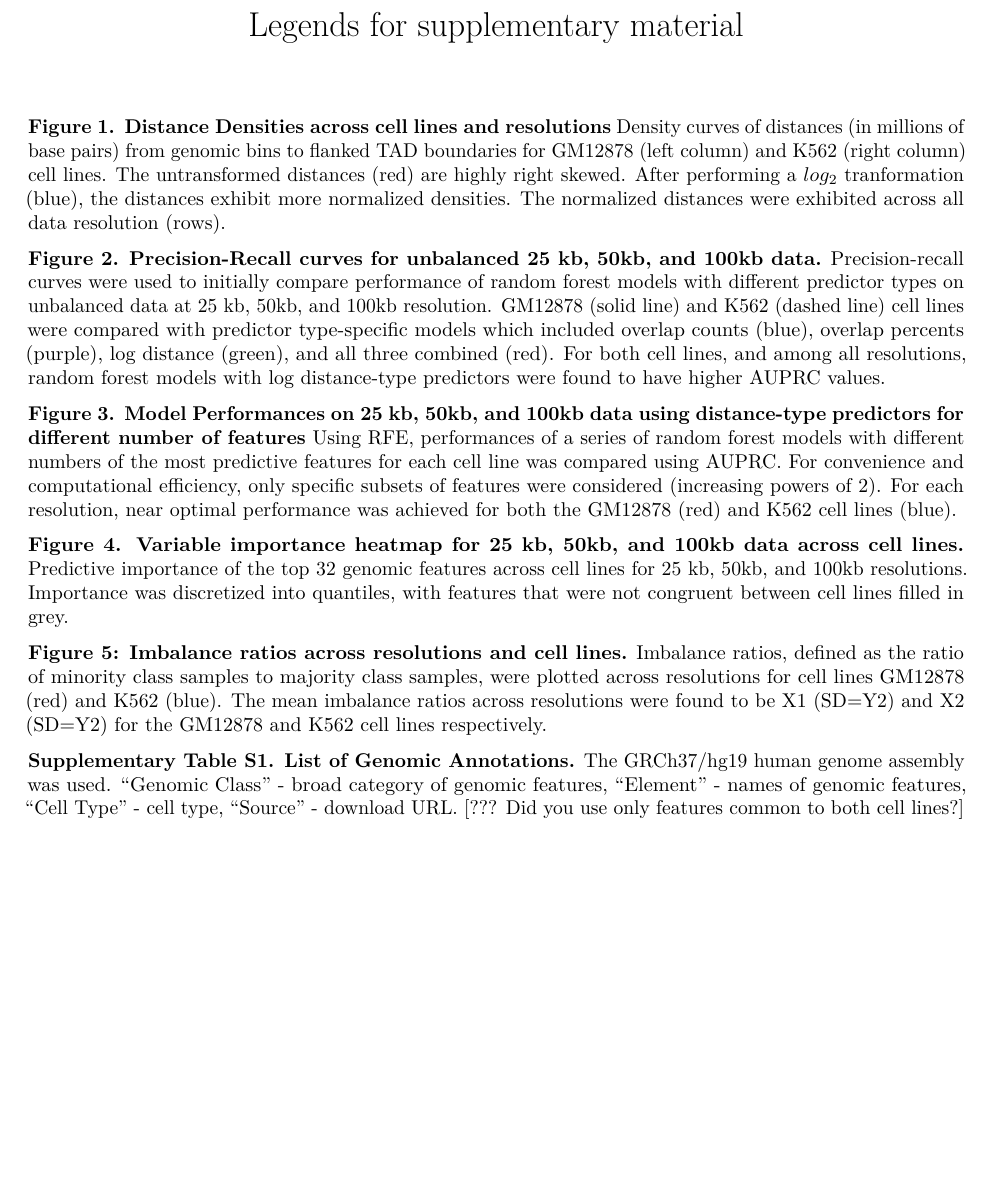
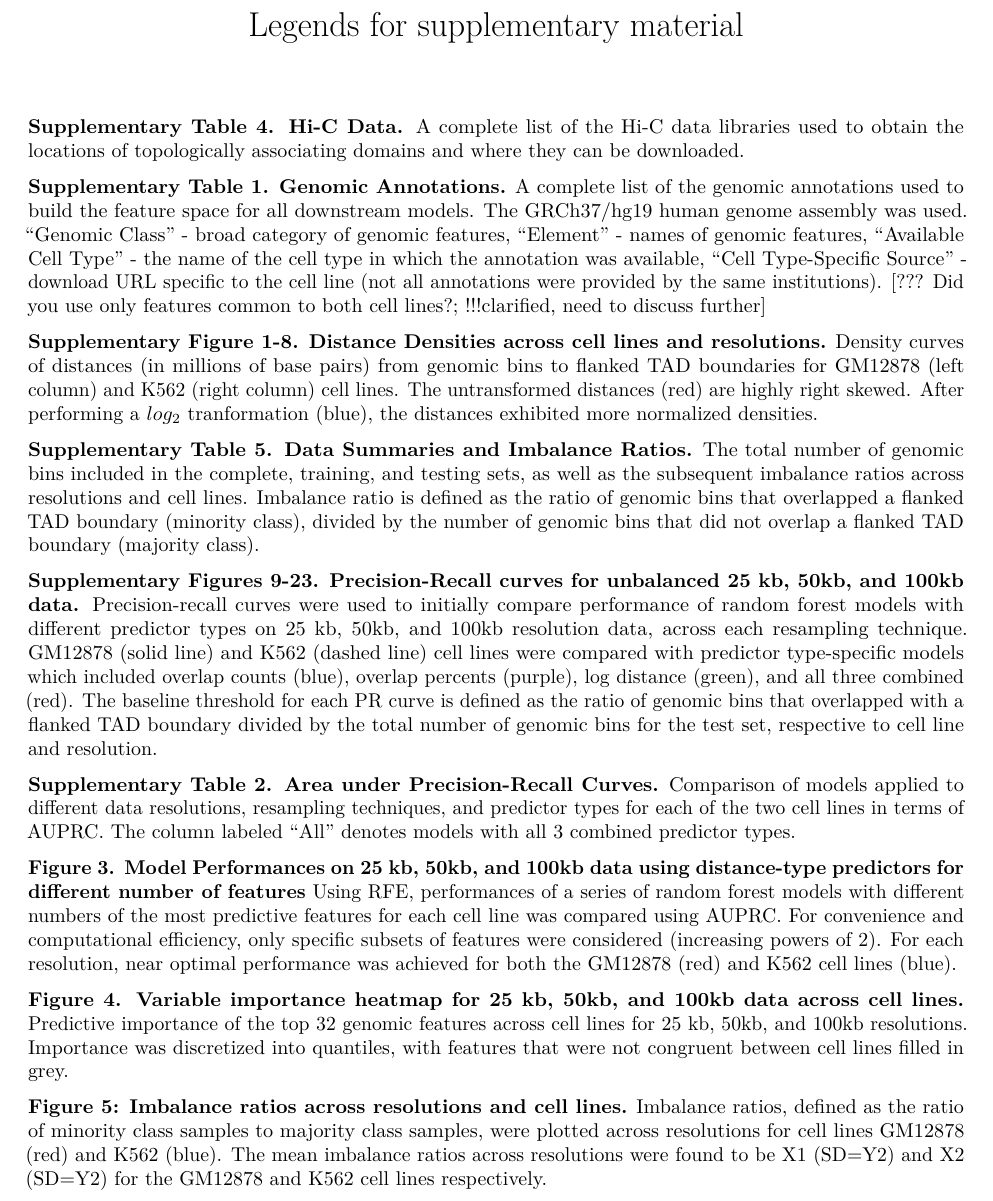
Before and after one commit to stilianoudakis/TAD_predictive_modeling, an R Markdown document (Manuscript/Supplementary/supplementary_legends.Rmd): part of the page, cut so that both start at the same text, the shorter picture padded with empty space. Rendered offline with R 4.5, knitr and Pandoc, then LaTeX, with nearby package versions.

Commit message:
editted legends

```diff
--- a/Manuscript/Supplementary/supplementary_legends.Rmd
+++ b/Manuscript/Supplementary/supplementary_legends.Rmd
@@ -3,15 +3,21 @@ title: "Legends for supplementary material"
 output: pdf_document
 ---
 
-**Figure 1. Distance Densities across cell lines and resolutions**
-Density curves of distances (in millions of base pairs) from genomic bins to flanked TAD boundaries for GM12878 (left column) and K562 (right column) cell lines. The untransformed distances (red) are highly right skewed. After performing a $log_{2}$ tranformation (blue), the distances exhibit more normalized densities. The normalized distances were exhibited across all data resolution (rows).
+**Supplementary Table 4. Hi-C Data.** A complete list of the Hi-C data libraries used to obtain the locations of topologically associating domains and where they can be downloaded.
 
-**Figure 2. Precision-Recall curves for unbalanced 25 kb, 50kb, and 100kb data.** Precision-recall curves were used to initially compare performance of random forest models with different predictor types on unbalanced data at 25 kb, 50kb, and 100kb resolution. GM12878 (solid line) and K562 (dashed line) cell lines were compared with predictor type-specific models which included overlap counts (blue), overlap percents (purple), log distance (green), and all three combined (red). For both cell lines, and among all resolutions, random forest models with log distance-type predictors were found to have higher AUPRC values.
+**Supplementary Table 1. Genomic Annotations.** A complete list of the genomic annotations used to build the feature space for all downstream models. The GRCh37/hg19 human genome assembly was used. "Genomic Class" - broad category of genomic features, "Element" - names of genomic features, "Available Cell Type" - the name of the cell type in which the annotation was available, "Cell Type-Specific Source" - download URL specific to the cell line (not all annotations were provided by the same institutions). [??? Did you use only features common to both cell lines?; !!!clarified, need to discuss further]
+
+**Supplementary Figure 1-8. Distance Densities across cell lines and resolutions.**
+Density curves of distances (in millions of base pairs) from genomic bins to flanked TAD boundaries for GM12878 (left column) and K562 (right column) cell lines. The untransformed distances (red) are highly right skewed. After performing a $log_{2}$ tranformation (blue), the distances exhibited more normalized densities.
+
+**Supplementary Table 5. Data Summaries and Imbalance Ratios.** The total number of genomic bins included in the complete, training, and testing sets, as well as the subsequent imbalance ratios across resolutions and cell lines. Imbalance ratio is defined as the ratio of genomic bins that overlapped a flanked TAD boundary (minority class), divided by the number of genomic bins that did not overlap a flanked TAD boundary (majority class).
+
+**Supplementary Figures 9-23. Precision-Recall curves for unbalanced 25 kb, 50kb, and 100kb data.** Precision-recall curves were used to initially compare performance of random forest models with different predictor types on 25 kb, 50kb, and 100kb resolution data, across each resampling technique. GM12878 (solid line) and K562 (dashed line) cell lines were compared with predictor type-specific models which included overlap counts (blue), overlap percents (purple), log distance (green), and all three combined (red). The baseline threshold for each PR curve is defined as the ratio of genomic bins that overlapped with a flanked TAD boundary divided by the total number of genomic bins for the test set, respective to cell line and resolution.
+
+**Supplementary Table 2. Area under Precision-Recall Curves.** Comparison of models applied to different data resolutions, resampling techniques, and predictor types for each of the two cell lines in terms of AUPRC. The column labeled "All" denotes models with all 3 combined predictor types.
 
 **Figure 3. Model Performances on 25 kb, 50kb, and 100kb data using distance-type predictors for different number of features** Using RFE, performances of a series of random forest models with different numbers of the most predictive features for each cell line was compared using AUPRC. For convenience and computational efficiency, only specific subsets of features were considered (increasing powers of 2). For each resolution, near optimal performance was achieved for both the GM12878 (red) and K562 cell lines (blue).
 
 **Figure 4. Variable importance heatmap for 25 kb, 50kb, and 100kb data across cell lines.** Predictive importance of the top 32 genomic features across cell lines for 25 kb, 50kb, and 100kb resolutions. Importance was discretized into quantiles, with features that were not congruent between cell lines filled in grey.
 
 **Figure 5: Imbalance ratios across resolutions and cell lines.** Imbalance ratios, defined as the ratio of minority class samples to majority class samples, were plotted across resolutions for cell lines GM12878 (red) and K562 (blue). The mean imbalance ratios across resolutions were found to be X1 (SD=Y2) and X2 (SD=Y2) for the GM12878 and K562 cell lines respectively.
-
-**Supplementary Table S1. List of Genomic Annotations.** The GRCh37/hg19 human genome assembly was used. "Genomic Class" - broad category of genomic features, "Element" - names of genomic features, "Cell Type" - cell type, "Source" - download URL. [??? Did you use only features common to both cell lines?]
```
Also changed, not shown: Manuscript/Figures/figure_legends.Rmd (+7 -3 lines).
